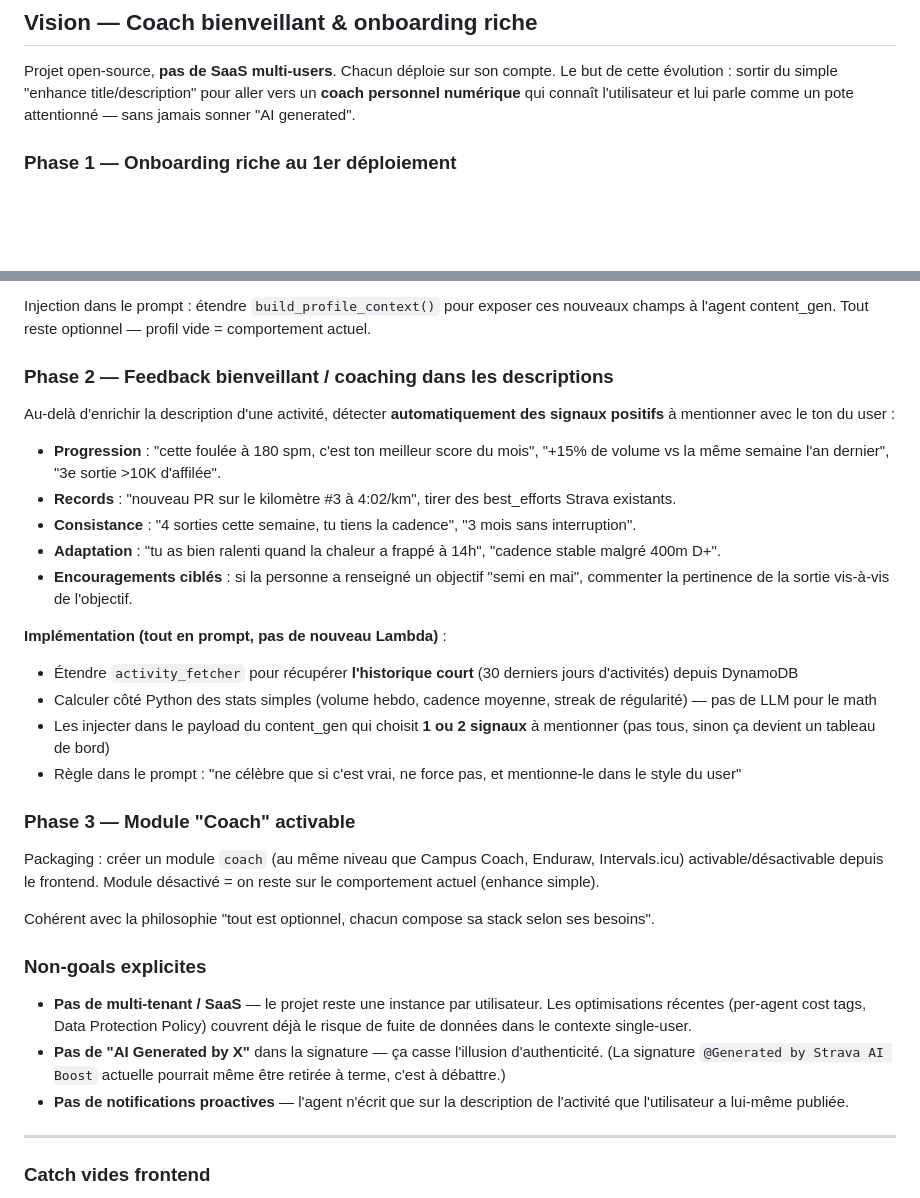
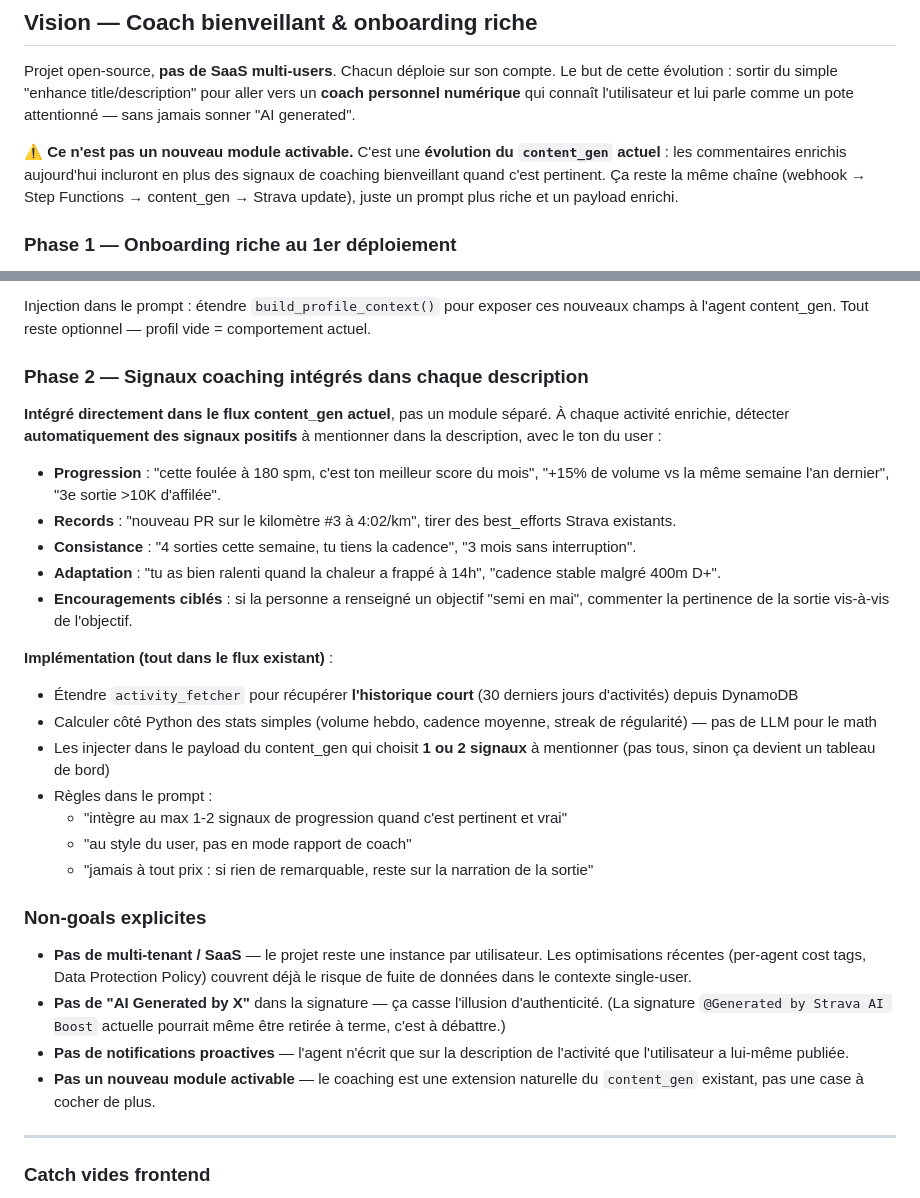
Before and after one commit to el-pedrito/strava-ai-boost, a Markdown page: BACKLOG.md, 2 parts joined by grey strips. GitHub-like rendering; blank space fills up the shorter version.

Commit message:
docs(backlog): clarify — coaching is integrated into content_gen, not a module
The vision is NOT a new optional module on top of Campus Coach/Enduraw/etc.
It's a natural evolution of the existing content_gen flow: richer profile
at onboarding + benevolent coaching signals woven into every enhanced
description (when relevant and written in the user's own voice).

Removed Phase 3 (standalone 'coach' module) and added explicit non-goal
'Pas un nouveau module activable'.

```diff
--- a/BACKLOG.md
+++ b/BACKLOG.md
@@ -97,6 +97,12 @@ Le but de cette évolution : sortir du simple "enhance title/description"
 pour aller vers un **coach personnel numérique** qui connaît l'utilisateur
 et lui parle comme un pote attentionné — sans jamais sonner "AI generated".
 
+**⚠️ Ce n'est pas un nouveau module activable.** C'est une **évolution
+du `content_gen` actuel** : les commentaires enrichis aujourd'hui
+incluront en plus des signaux de coaching bienveillant quand c'est pertinent.
+Ça reste la même chaîne (webhook → Step Functions → content_gen → Strava update),
+juste un prompt plus riche et un payload enrichi.
+
 ### Phase 1 — Onboarding riche au 1er déploiement
 
 Aujourd'hui le profil utilisateur est basique (age_range, sport_approach,
@@ -133,10 +139,11 @@ Injection dans le prompt : étendre `build_profile_context()` pour exposer
 ces nouveaux champs à l'agent content_gen. Tout reste optionnel — profil
 vide = comportement actuel.
 
-### Phase 2 — Feedback bienveillant / coaching dans les descriptions
+### Phase 2 — Signaux coaching intégrés dans chaque description
 
-Au-delà d'enrichir la description d'une activité, détecter **automatiquement
-des signaux positifs** à mentionner avec le ton du user :
+**Intégré directement dans le flux content_gen actuel**, pas un module séparé.
+À chaque activité enrichie, détecter **automatiquement des signaux positifs**
+à mentionner dans la description, avec le ton du user :
 
 - **Progression** : "cette foulée à 180 spm, c'est ton meilleur score du mois",
   "+15% de volume vs la même semaine l'an dernier", "3e sortie >10K d'affilée".
@@ -149,24 +156,17 @@ des signaux positifs** à mentionner avec le ton du user :
 - **Encouragements ciblés** : si la personne a renseigné un objectif "semi en mai",
   commenter la pertinence de la sortie vis-à-vis de l'objectif.
 
-**Implémentation (tout en prompt, pas de nouveau Lambda)** :
+**Implémentation (tout dans le flux existant)** :
 - Étendre `activity_fetcher` pour récupérer **l'historique court** (30 derniers
   jours d'activités) depuis DynamoDB
 - Calculer côté Python des stats simples (volume hebdo, cadence moyenne,
   streak de régularité) — pas de LLM pour le math
 - Les injecter dans le payload du content_gen qui choisit **1 ou 2 signaux**
   à mentionner (pas tous, sinon ça devient un tableau de bord)
-- Règle dans le prompt : "ne célèbre que si c'est vrai, ne force pas, et
-  mentionne-le dans le style du user"
-
-### Phase 3 — Module "Coach" activable
-
-Packaging : créer un module `coach` (au même niveau que Campus Coach,
-Enduraw, Intervals.icu) activable/désactivable depuis le frontend.
-Module désactivé = on reste sur le comportement actuel (enhance simple).
-
-Cohérent avec la philosophie "tout est optionnel, chacun compose
-sa stack selon ses besoins".
+- Règles dans le prompt :
+  - "intègre au max 1-2 signaux de progression quand c'est pertinent et vrai"
+  - "au style du user, pas en mode rapport de coach"
+  - "jamais à tout prix : si rien de remarquable, reste sur la narration de la sortie"
 
 ### Non-goals explicites
 
@@ -178,6 +178,8 @@ sa stack selon ses besoins".
   pourrait même être retirée à terme, c'est à débattre.)
 - **Pas de notifications proactives** — l'agent n'écrit que sur la
   description de l'activité que l'utilisateur a lui-même publiée.
+- **Pas un nouveau module activable** — le coaching est une extension
+  naturelle du `content_gen` existant, pas une case à cocher de plus.
 
 ---
 
```
